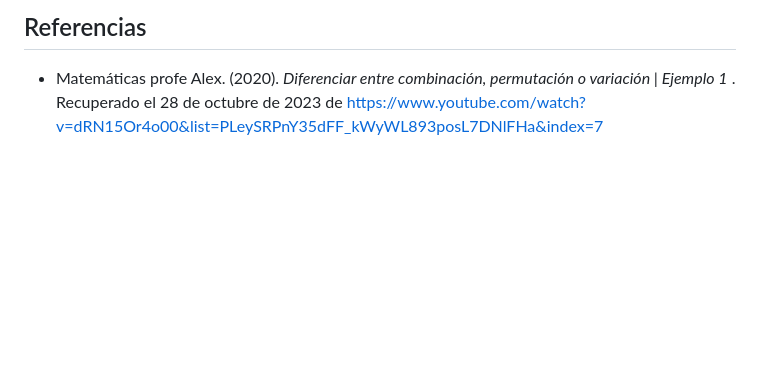
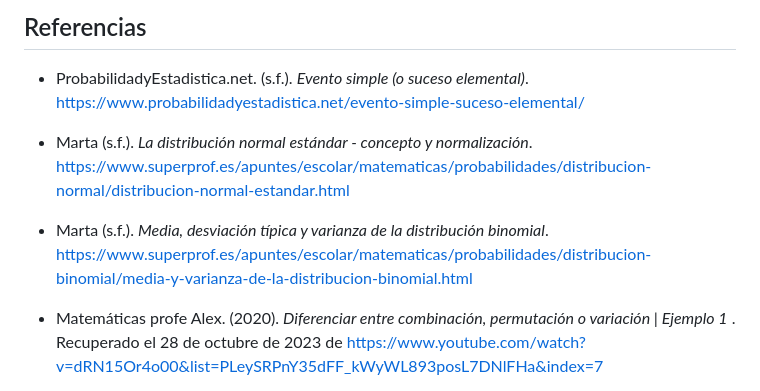
Before and after one commit to MrDonkey08/4to, a Markdown page: probabilidad-y-estadistica/formularios/2do-parcial.md, the part around one of its changes. Drawn GitHub-style; blank space fills up the shorter version.

```diff
--- a/probabilidad-y-estadistica/formularios/2do-parcial.md
+++ b/probabilidad-y-estadistica/formularios/2do-parcial.md
@@ -99,4 +136,10 @@ $$\begin{align}
 ## Referencias
+
+- ProbabilidadyEstadistica.net. (s.f.). _Evento simple (o suceso elemental)_. https://www.probabilidadyestadistica.net/evento-simple-suceso-elemental/
+
+- Marta (s.f.). _La distribución normal estándar - concepto y normalización_. https://www.superprof.es/apuntes/escolar/matematicas/probabilidades/distribucion-normal/distribucion-normal-estandar.html
+
+- Marta (s.f.). _Media, desviación típica y varianza de la distribución binomial_. https://www.superprof.es/apuntes/escolar/matematicas/probabilidades/distribucion-binomial/media-y-varianza-de-la-distribucion-binomial.html
 
 - Matemáticas profe Alex. (2020). _Diferenciar entre combinación, permutación o variación | Ejemplo 1_ . Recuperado el 28 de octubre de 2023 de https://www.youtube.com/watch?v=dRN15Or4o00&list=PLeySRPnY35dFF_kWyWL893posL7DNlFHa&index=7
 
```
Also changed, not shown: other parts of probabilidad-y-estadistica/formularios/2do-parcial.md (+55 -18 lines).
